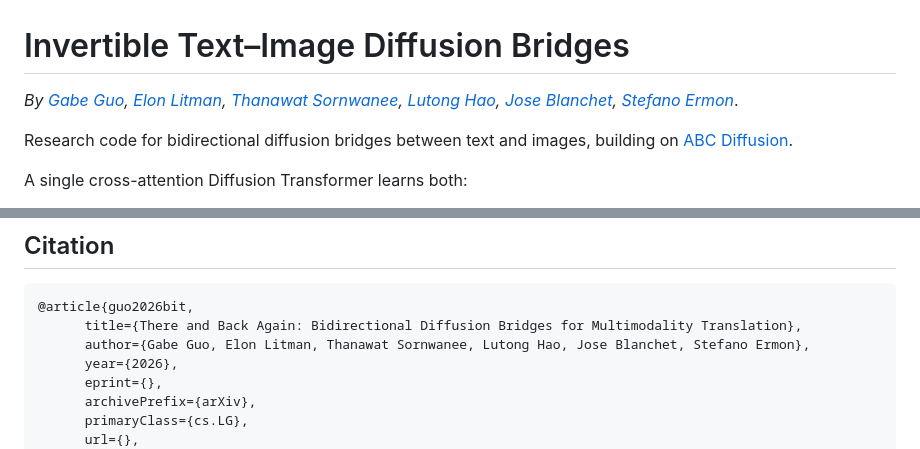
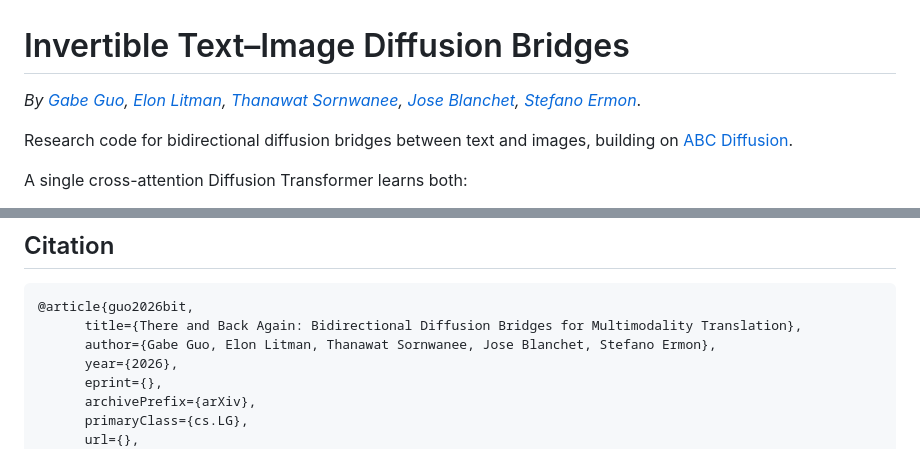
Before and after one commit to gabeguo/bit_diffusion, a Markdown page: README.md, 2 parts joined by grey strips. GitHub-like rendering.

Commit message:
Update author list in README.md
Removed Lutong Hao from the author list in the article citation.

````diff
--- a/README.md
+++ b/README.md
@@ -1,6 +1,6 @@
 # Invertible Text–Image Diffusion Bridges
 
-*By [Gabe Guo](https://gabeguo.github.io/), [Elon Litman](https://elonlit.com/), [Thanawat Sornwanee](https://tsornwanee.github.io/), [Lutong Hao](https://lutong-hao.github.io/), [Jose Blanchet](https://joseblanchet.com/), [Stefano Ermon](https://cs.stanford.edu/~ermon/)*.
+*By [Gabe Guo](https://gabeguo.github.io/), [Elon Litman](https://elonlit.com/), [Thanawat Sornwanee](https://tsornwanee.github.io/), [Jose Blanchet](https://joseblanchet.com/), [Stefano Ermon](https://cs.stanford.edu/~ermon/)*.
 
 Research code for bidirectional diffusion bridges between text and images, building on [ABC Diffusion](https://github.com/gabeguo/abc_diffusion).
 
@@ -247,7 +247,7 @@ This material is based upon work supported by the U.S. Department of Energy, Off
 ```
 @article{guo2026bit,
       title={There and Back Again: Bidirectional Diffusion Bridges for Multimodality Translation},
-      author={Gabe Guo, Elon Litman, Thanawat Sornwanee, Lutong Hao, Jose Blanchet, Stefano Ermon},
+      author={Gabe Guo, Elon Litman, Thanawat Sornwanee, Jose Blanchet, Stefano Ermon},
       year={2026},
       eprint={},
       archivePrefix={arXiv},
````
